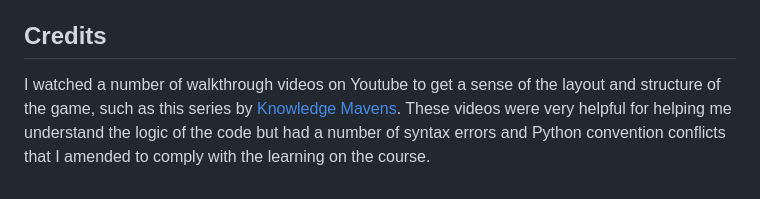
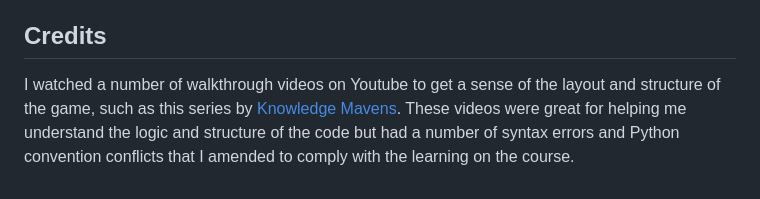
Before and after one commit to lucyfoster13/battleships-game, a Markdown page: README.md, the part around the change. Drawn GitHub-style.

Commit message:
Fix typo in readme

```diff
--- a/README.md
+++ b/README.md
@@ -136,4 +136,4 @@ The project will have been cloned on your local machine and be ready to use.
 
 ## Credits
 
-I watched a number of walkthrough videos on Youtube to get a sense of the layout and structure of the game, such as this series by [Knowledge Mavens](https://www.youtube.com/watch?v=tF1WRCrd_HQ&t=1440s). These videos were very helpful for helping me understand the logic of the code but had a number of syntax errors and Python convention conflicts that I amended to comply with the learning on the course.
+I watched a number of walkthrough videos on Youtube to get a sense of the layout and structure of the game, such as this series by [Knowledge Mavens](https://www.youtube.com/watch?v=tF1WRCrd_HQ&t=1440s). These videos were great for helping me understand the logic and structure of the code but had a number of syntax errors and Python convention conflicts that I amended to comply with the learning on the course.
```
